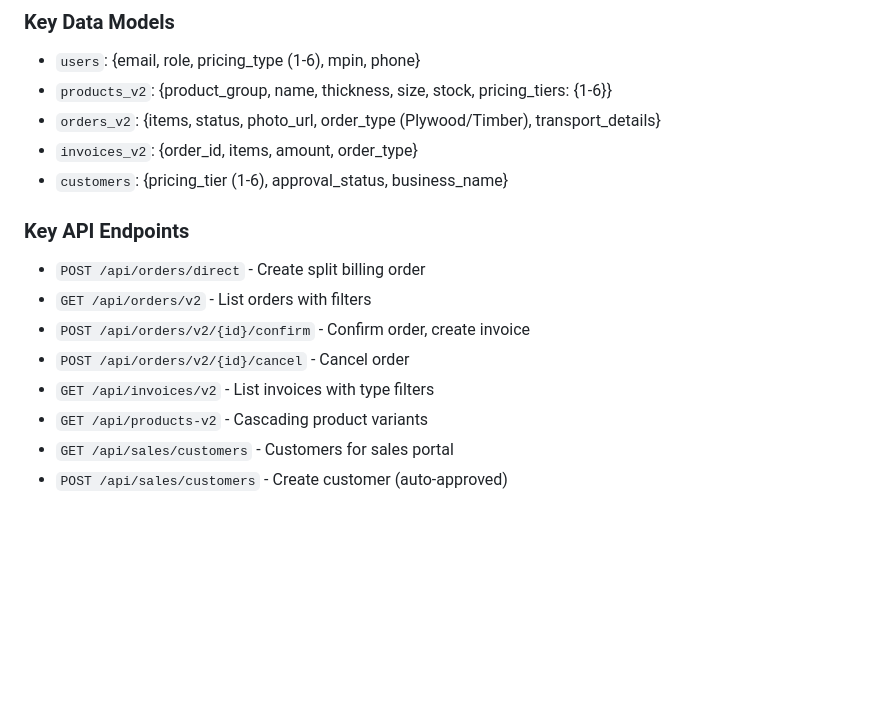
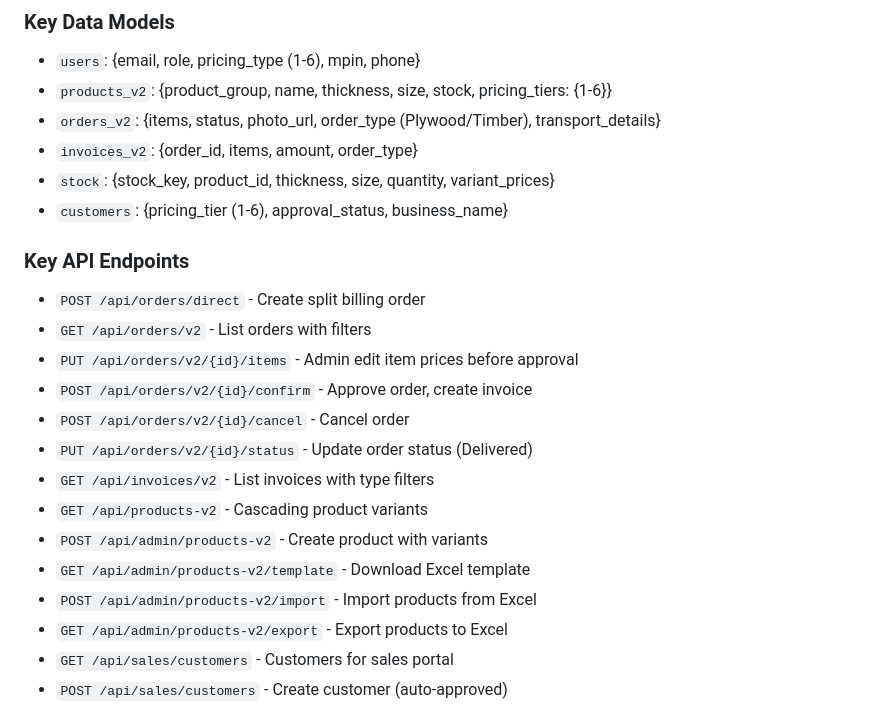
Before and after one commit to RohitSolanki021/Timber-App, a Markdown page: memory/PRD.md, the part around one of its changes. Rendered like a GitHub page; blank space fills up the shorter version.

```diff
--- a/memory/PRD.md
+++ b/memory/PRD.md
@@ -25,15 +25,22 @@ Transform the application into a direct B2B Plywood/Timber ordering system with:
 - `products_v2`: {product_group, name, thickness, size, stock, pricing_tiers: {1-6}}
 - `orders_v2`: {items, status, photo_url, order_type (Plywood/Timber), transport_details}
 - `invoices_v2`: {order_id, items, amount, order_type}
+- `stock`: {stock_key, product_id, thickness, size, quantity, variant_prices}
 - `customers`: {pricing_tier (1-6), approval_status, business_name}
 
 ### Key API Endpoints
 - `POST /api/orders/direct` - Create split billing order
 - `GET /api/orders/v2` - List orders with filters
-- `POST /api/orders/v2/{id}/confirm` - Confirm order, create invoice
+- `PUT /api/orders/v2/{id}/items` - Admin edit item prices before approval
+- `POST /api/orders/v2/{id}/confirm` - Approve order, create invoice
 - `POST /api/orders/v2/{id}/cancel` - Cancel order
+- `PUT /api/orders/v2/{id}/status` - Update order status (Delivered)
 - `GET /api/invoices/v2` - List invoices with type filters
 - `GET /api/products-v2` - Cascading product variants
+- `POST /api/admin/products-v2` - Create product with variants
+- `GET /api/admin/products-v2/template` - Download Excel template
+- `POST /api/admin/products-v2/import` - Import products from Excel
+- `GET /api/admin/products-v2/export` - Export products to Excel
 - `GET /api/sales/customers` - Customers for sales portal
 - `POST /api/sales/customers` - Create customer (auto-approved)
 
```
Also changed, not shown: other parts of memory/PRD.md (+22 -12 lines).
